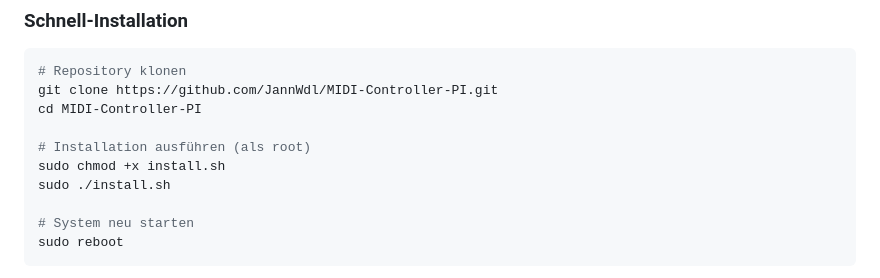
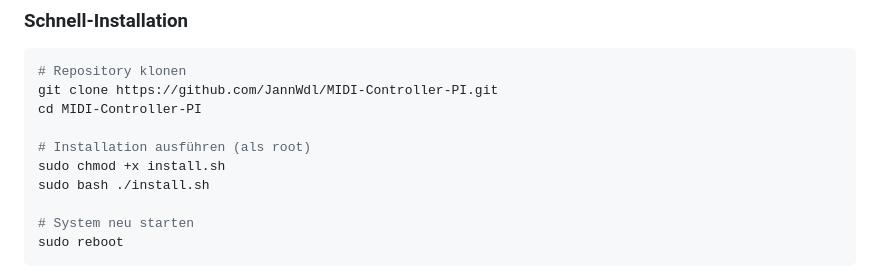
Before and after one commit to JannWdl/MIDI-Controller-PI, a Markdown page: README.md, the part around the change. GitHub-like rendering.

```diff
--- a/README.md
+++ b/README.md
@@ -58,7 +58,7 @@ cd MIDI-Controller-PI
 
 # Installation ausführen (als root)
 sudo chmod +x install.sh
-sudo ./install.sh
+sudo bash ./install.sh
 
 # System neu starten
 sudo reboot
```
